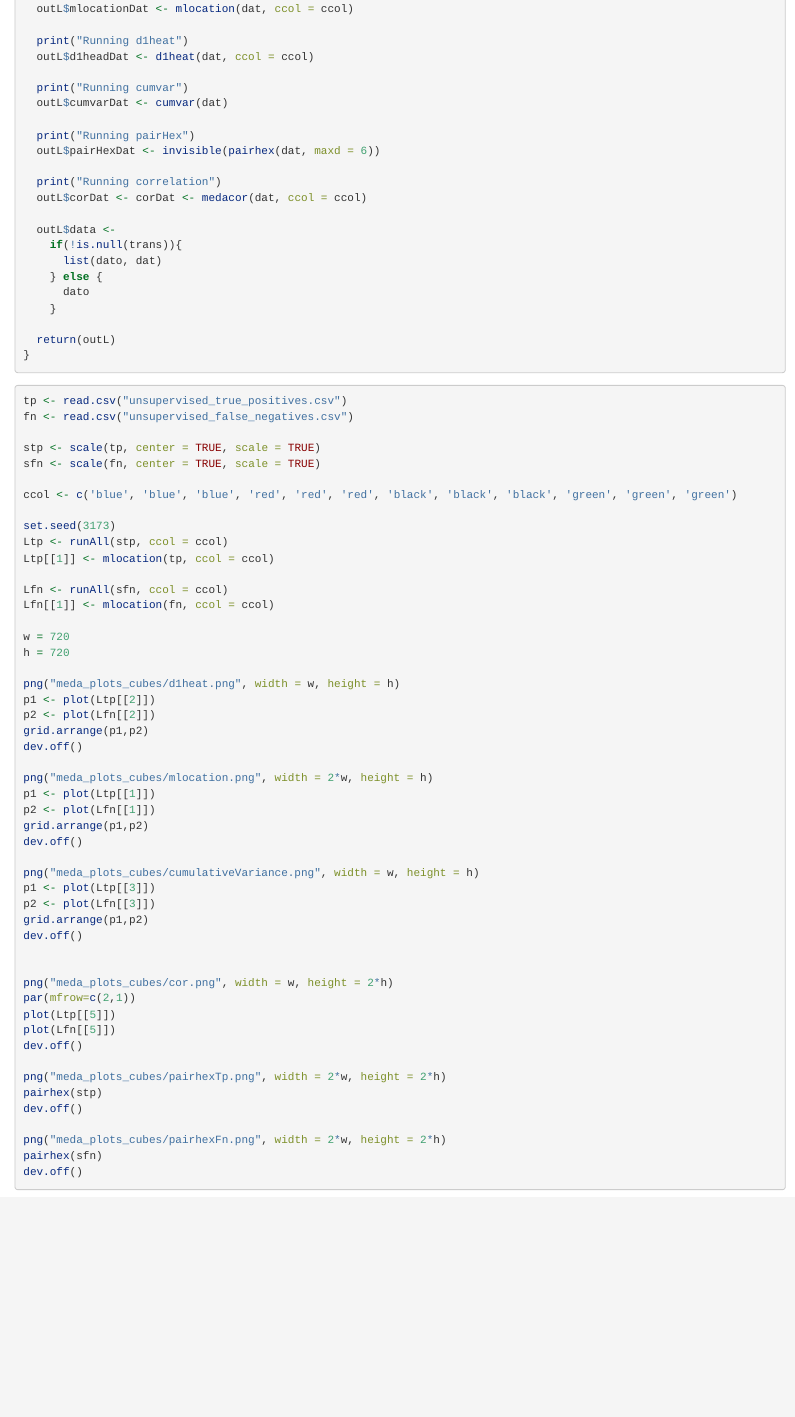
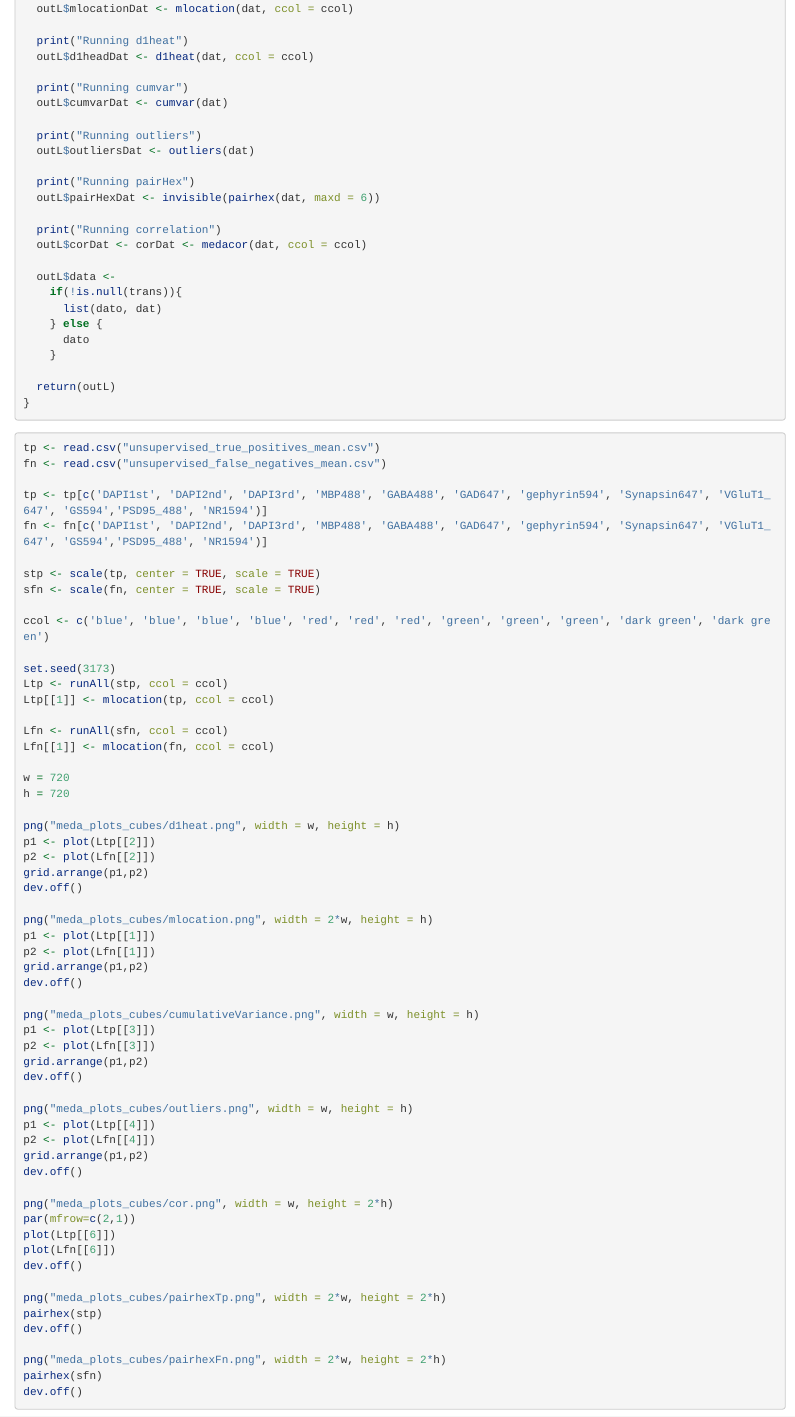
Before and after one commit to zainebrahim/nomads, an R Markdown document (source/j1c/meda/unsupervised_algo/Unsupervised_algo.Rmd): the page in a window 1100 px wide, from 500 px down. Rendered offline with R 4.5, knitr and Pandoc, with nearby package versions; long lines of code are wrapped.

Commit message:
updated meda

````diff
--- a/source/j1c/meda/unsupervised_algo/Unsupervised_algo.Rmd
+++ b/source/j1c/meda/unsupervised_algo/Unsupervised_algo.Rmd
@@ -51,6 +51,9 @@ runAll <- function(dat, ccol = "black", trans = NULL, ...){
   print("Running cumvar")
   outL$cumvarDat <- cumvar(dat)
 
+  print("Running outliers")
+  outL$outliersDat <- outliers(dat)
+
   print("Running pairHex")
   outL$pairHexDat <- invisible(pairhex(dat, maxd = 6))
 
@@ -69,13 +72,16 @@ runAll <- function(dat, ccol = "black", trans = NULL, ...){
 ```
 
 ```{r, eval = FALSE}
-tp <- read.csv("unsupervised_true_positives.csv")
-fn <- read.csv("unsupervised_false_negatives.csv")
+tp <- read.csv("unsupervised_true_positives_mean.csv")
+fn <- read.csv("unsupervised_false_negatives_mean.csv")
+
+tp <- tp[c('DAPI1st', 'DAPI2nd', 'DAPI3rd', 'MBP488', 'GABA488', 'GAD647', 'gephyrin594', 'Synapsin647', 'VGluT1_647', 'GS594','PSD95_488', 'NR1594')]
+fn <- fn[c('DAPI1st', 'DAPI2nd', 'DAPI3rd', 'MBP488', 'GABA488', 'GAD647', 'gephyrin594', 'Synapsin647', 'VGluT1_647', 'GS594','PSD95_488', 'NR1594')]
 
 stp <- scale(tp, center = TRUE, scale = TRUE)
 sfn <- scale(fn, center = TRUE, scale = TRUE)
 
-ccol <- c('blue', 'blue', 'blue', 'red', 'red', 'red', 'black', 'black', 'black', 'green', 'green', 'green')
+ccol <- c('blue', 'blue', 'blue', 'blue', 'red', 'red', 'red', 'green', 'green', 'green', 'dark green', 'dark green')
 
 set.seed(3173)
 Ltp <- runAll(stp, ccol = ccol)
@@ -105,11 +111,16 @@
 grid.arrange(p1,p2)
 dev.off()
 
+png("meda_plots_cubes/outliers.png", width = w, height = h)
+p1 <- plot(Ltp[[4]])
+p2 <- plot(Lfn[[4]])
+grid.arrange(p1,p2)
+dev.off()
 
 png("meda_plots_cubes/cor.png", width = w, height = 2*h)
 par(mfrow=c(2,1))
-plot(Ltp[[5]])
-plot(Lfn[[5]])
+plot(Ltp[[6]])
+plot(Lfn[[6]])
 dev.off()
 
 png("meda_plots_cubes/pairhexTp.png", width = 2*w, height = 2*h)
````
Also changed, not shown: source/j1c/meda/unsupervised_algo/Unsupervised_algo.Rmd (5 more changed lines), 1 other file.
